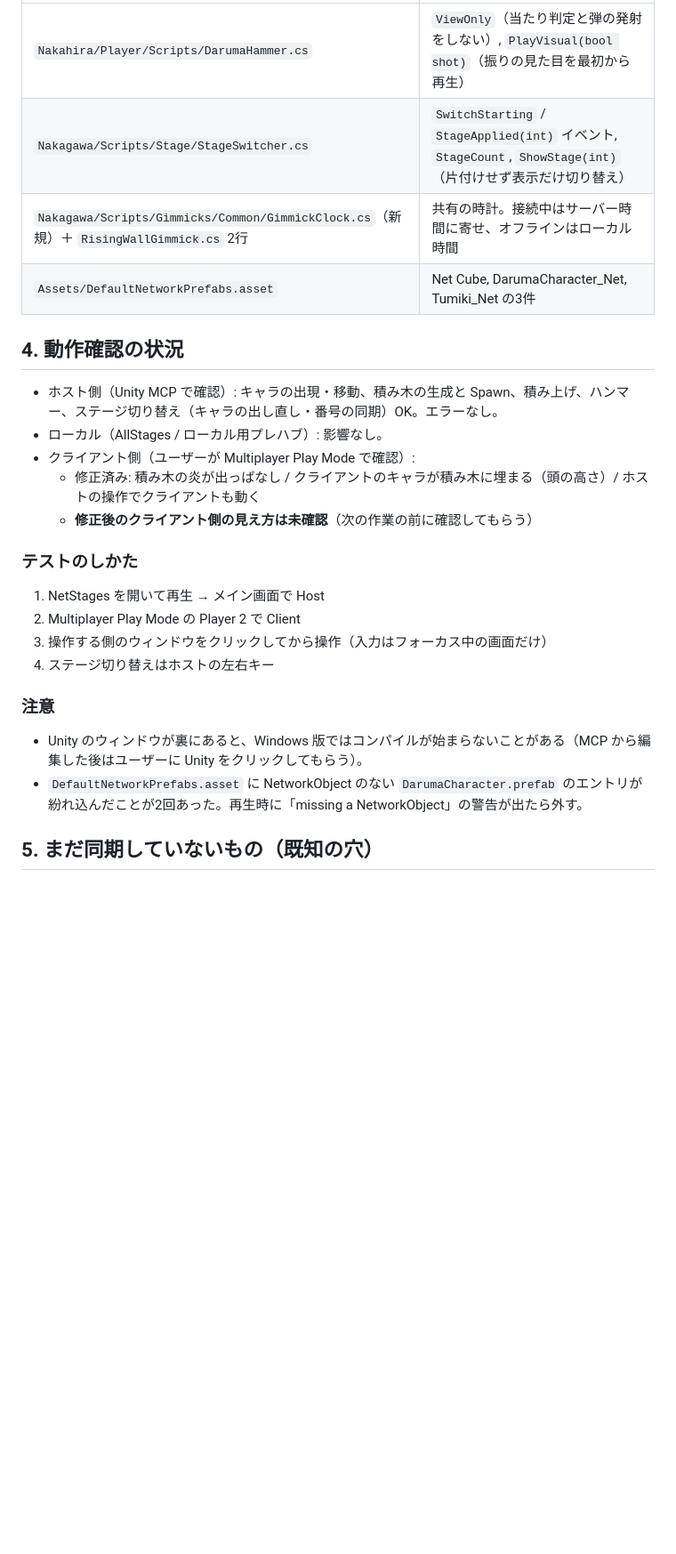
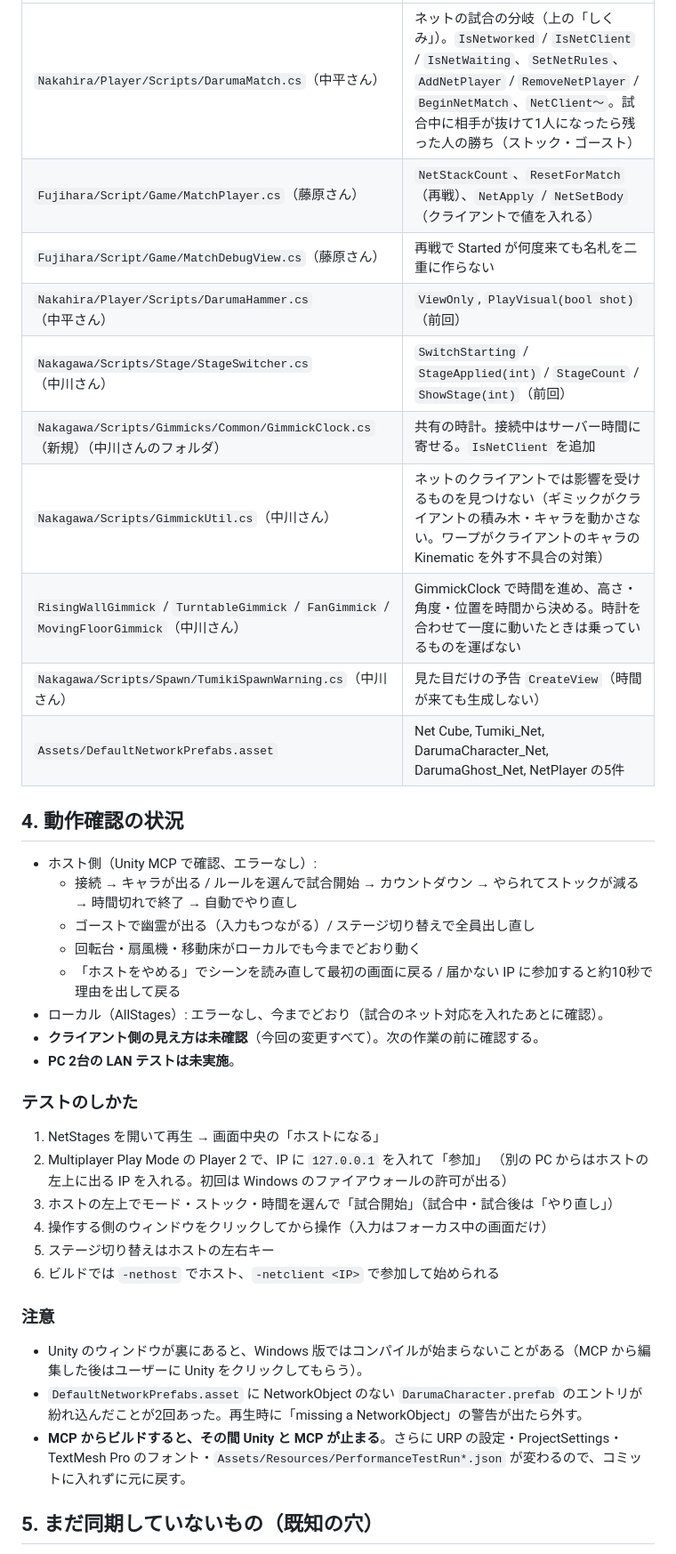
Before and after one commit to lovecap7/AmazingDarumaOtoshi, a Markdown page: Docs/NetworkHandoff.md, the part around one of its changes. Shown at 89% size. Rendered like a GitHub page; blank space fills up the shorter version.

```diff
--- a/Docs/NetworkHandoff.md
+++ b/Docs/NetworkHandoff.md
@@ -51,26 +79,39 @@
 |---|---|
-| `Nakahira/Player/Scripts/DarumaHammer.cs` | `ViewOnly`（当たり判定と弾の発射をしない）, `PlayVisual(bool shot)`（振りの見た目を最初から再生） |
-| `Nakagawa/Scripts/Stage/StageSwitcher.cs` | `SwitchStarting` / `StageApplied(int)` イベント, `StageCount`, `ShowStage(int)`（片付けせず表示だけ切り替え） |
-| `Nakagawa/Scripts/Gimmicks/Common/GimmickClock.cs`（新規）＋ `RisingWallGimmick.cs` 2行 | 共有の時計。接続中はサーバー時間に寄せ、オフラインはローカル時間 |
-| `Assets/DefaultNetworkPrefabs.asset` | Net Cube, DarumaCharacter_Net, Tumiki_Net の3件 |
+| `Nakahira/Player/Scripts/DarumaMatch.cs`（中平さん） | ネットの試合の分岐（上の「しくみ」）。`IsNetworked` / `IsNetClient` / `IsNetWaiting`、`SetNetRules`、`AddNetPlayer` / `RemoveNetPlayer` / `BeginNetMatch`、`NetClient〜`。試合中に相手が抜けて1人になったら残った人の勝ち（ストック・ゴースト） |
+| `Fujihara/Script/Game/MatchPlayer.cs`（藤原さん） | `NetStackCount`、`ResetForMatch`（再戦）、`NetApply` / `NetSetBody`（クライアントで値を入れる） |
+| `Fujihara/Script/Game/MatchDebugView.cs`（藤原さん） | 再戦で Started が何度来ても名札を二重に作らない |
+| `Nakahira/Player/Scripts/DarumaHammer.cs`（中平さん） | `ViewOnly`, `PlayVisual(bool shot)`（前回） |
+| `Nakagawa/Scripts/Stage/StageSwitcher.cs`（中川さん） | `SwitchStarting` / `StageApplied(int)` / `StageCount` / `ShowStage(int)`（前回） |
+| `Nakagawa/Scripts/Gimmicks/Common/GimmickClock.cs`（新規）（中川さんのフォルダ） | 共有の時計。接続中はサーバー時間に寄せる。`IsNetClient` を追加 |
+| `Nakagawa/Scripts/GimmickUtil.cs`（中川さん） | ネットのクライアントでは影響を受けるものを見つけない（ギミックがクライアントの積み木・キャラを動かさない。ワープがクライアントのキャラの Kinematic を外す不具合の対策） |
+| `RisingWallGimmick` / `TurntableGimmick` / `FanGimmick` / `MovingFloorGimmick`（中川さん） | GimmickClock で時間を進め、高さ・角度・位置を時間から決める。時計を合わせて一度に動いたときは乗っているものを運ばない |
+| `Nakagawa/Scripts/Spawn/TumikiSpawnWarning.cs`（中川さん） | 見た目だけの予告 `CreateView`（時間が来ても生成しない） |
+| `Assets/DefaultNetworkPrefabs.asset` | Net Cube, Tumiki_Net, DarumaCharacter_Net, DarumaGhost_Net, NetPlayer の5件 |
 
 ## 4. 動作確認の状況
 
-- ホスト側（Unity MCP で確認）: キャラの出現・移動、積み木の生成と Spawn、積み上げ、ハンマー、ステージ切り替え（キャラの出し直し・番号の同期）OK。エラーなし。
-- ローカル（AllStages / ローカル用プレハブ）: 影響なし。
-- クライアント側（ユーザーが Multiplayer Play Mode で確認）:
-  - 修正済み: 積み木の炎が出っぱなし / クライアントのキャラが積み木に埋まる（頭の高さ）/ ホストの操作でクライアントも動く
-  - **修正後のクライアント側の見え方は未確認**（次の作業の前に確認してもらう）
+- ホスト側（Unity MCP で確認、エラーなし）:
+  - 接続 → キャラが出る / ルールを選んで試合開始 → カウントダウン → やられてストックが減る → 時間切れで終了 → 自動でやり直し
+  - ゴーストで幽霊が出る（入力もつながる）/ ステージ切り替えで全員出し直し
+  - 回転台・扇風機・移動床がローカルでも今までどおり動く
+  - 「ホストをやめる」でシーンを読み直して最初の画面に戻る / 届かない IP に参加すると約10秒で理由を出して戻る
+- ローカル（AllStages）: エラーなし、今までどおり（試合のネット対応を入れたあとに確認）。
+- **クライアント側の見え方は未確認**（今回の変更すべて）。次の作業の前に確認する。
+- **PC 2台の LAN テストは未実施**。
 
 ### テストのしかた
-1. NetStages を開いて再生 → メイン画面で Host
-2. Multiplayer Play Mode の Player 2 で Client
-3. 操作する側のウィンドウをクリックしてから操作（入力はフォーカス中の画面だけ）
-4. ステージ切り替えはホストの左右キー
+1. NetStages を開いて再生 → 画面中央の「ホストになる」
+2. Multiplayer Play Mode の Player 2 で、IP に `127.0.0.1` を入れて「参加」
+   （別の PC からはホストの左上に出る IP を入れる。初回は Windows のファイアウォールの許可が出る）
+3. ホストの左上でモード・ストック・時間を選んで「試合開始」（試合中・試合後は「やり直し」）
+4. 操作する側のウィンドウをクリックしてから操作（入力はフォーカス中の画面だけ）
+5. ステージ切り替えはホストの左右キー
+6. ビルドでは `-nethost` でホスト、`-netclient <IP>` で参加して始められる
 
 ### 注意
 - Unity のウィンドウが裏にあると、Windows 版ではコンパイルが始まらないことがある（MCP から編集した後はユーザーに Unity をクリックしてもらう）。
 - `DefaultNetworkPrefabs.asset` に NetworkObject のない `DarumaCharacter.prefab` のエントリが紛れ込んだことが2回あった。再生時に「missing a NetworkObject」の警告が出たら外す。
+- **MCP からビルドすると、その間 Unity と MCP が止まる**。さらに URP の設定・ProjectSettings・TextMesh Pro のフォント・`Assets/Resources/PerformanceTestRun*.json` が変わるので、コミットに入れずに元に戻す。
 
 ## 5. まだ同期していないもの（既知の穴）
 
```
Also changed, not shown: other parts of Docs/NetworkHandoff.md (+61 -31 lines).
